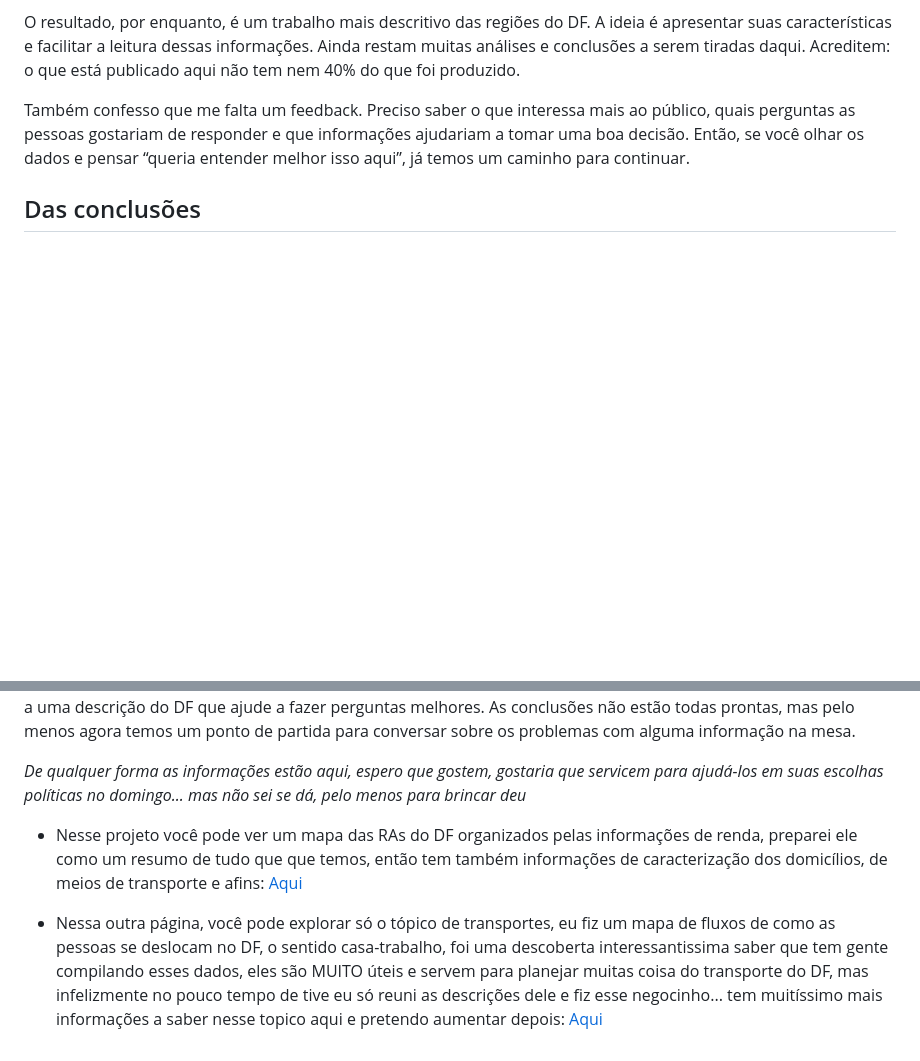
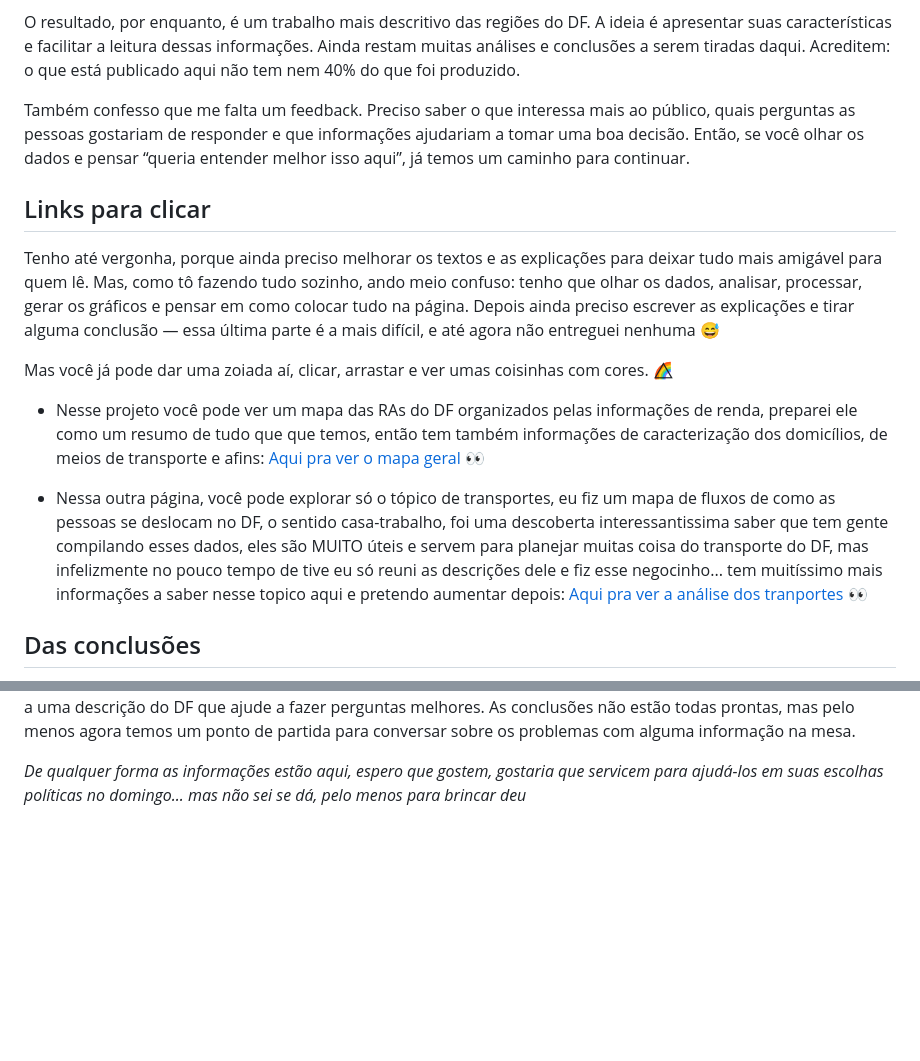
Before and after one commit to PedroHenrique31/PedroHenrique31.github.io, a Markdown page: AnaliseDF/Abertura.md, 2 parts joined by grey strips. GitHub-like rendering; blank space fills up the shorter version.

Commit message:
Comentando o texto para ser mais legivel e posicionando os links

```diff
--- a/AnaliseDF/Abertura.md
+++ b/AnaliseDF/Abertura.md
@@ -9,6 +9,16 @@ Descobri que, para fazer o projeto da maneira que queria, teria que eu mesmo ir
 O resultado, por enquanto, é um trabalho mais descritivo das regiões do DF. A ideia é apresentar suas características e facilitar a leitura dessas informações. Ainda restam muitas análises e conclusões a serem tiradas daqui. Acreditem: o que está publicado aqui não tem nem 40% do que foi produzido.
 
 Também confesso que me falta um feedback. Preciso saber o que interessa mais ao público, quais perguntas as pessoas gostariam de responder e que informações ajudariam a tomar uma boa decisão. Então, se você olhar os dados e pensar “queria entender melhor isso aqui”, já temos um caminho para continuar.
+
+## Links para clicar
+
+Tenho até vergonha, porque ainda preciso melhorar os textos e as explicações para deixar tudo mais amigável para quem lê. Mas, como tô fazendo tudo sozinho, ando meio confuso: tenho que olhar os dados, analisar, processar, gerar os gráficos e pensar em como colocar tudo na página. Depois ainda preciso escrever as explicações e tirar alguma conclusão — essa última parte é a mais difícil, e até agora não entreguei nenhuma 😅
+
+Mas você já pode dar uma zoiada aí, clicar, arrastar e ver umas coisinhas com cores. 🌈⃤
+
+- Nesse projeto você pode ver um mapa das RAs do DF organizados pelas informações de renda, preparei ele como um resumo de tudo que que temos, então tem também informações de caracterização dos domicílios, de meios de transporte e afins: [Aqui pra ver o mapa geral 👀](GeopandasDF.md)
+
+- Nessa outra página, você pode explorar só o tópico de transportes, eu fiz um mapa de fluxos de como as pessoas se deslocam no DF, o sentido casa-trabalho, foi uma descoberta interessantissima saber que tem gente compilando esses dados, eles são MUITO úteis e servem para planejar muitas coisa do transporte do DF, mas infelizmente no pouco tempo de tive eu só reuni as descrições dele e fiz esse negocinho... tem muitíssimo mais informações a saber nesse topico aqui e pretendo aumentar depois: [Aqui pra ver a análise dos tranportes 👀](fluxosLaboraisDF.md)
 
 ## Das conclusões
 
@@ -35,7 +45,3 @@ No caso do trânsito, por exemplo, minha crítica é que multas, controle de vel
 Foi daí que esse projeto ganhou outro sentido para mim. Além de agrupar regiões parecidas, quero facilitar o acesso a uma descrição do DF que ajude a fazer perguntas melhores. As conclusões não estão todas prontas, mas pelo menos agora temos um ponto de partida para conversar sobre os problemas com alguma informação na mesa.
 
 _De qualquer forma as informações estão aqui, espero que gostem, gostaria que servicem para ajudá-los em suas escolhas políticas no domingo... mas não sei se dá, pelo menos para brincar deu_
-
-- Nesse projeto você pode ver um mapa das RAs do DF organizados pelas informações de renda, preparei ele como um resumo de tudo que que temos, então tem também informações de caracterização dos domicílios, de meios de transporte e afins: [Aqui](GeopandasDF.md)
-
-- Nessa outra página, você pode explorar só o tópico de transportes, eu fiz um mapa de fluxos de como as pessoas se deslocam no DF, o sentido casa-trabalho, foi uma descoberta interessantissima saber que tem gente compilando esses dados, eles são MUITO úteis e servem para planejar muitas coisa do transporte do DF, mas infelizmente no pouco tempo de tive eu só reuni as descrições dele e fiz esse negocinho... tem muitíssimo mais informações a saber nesse topico aqui e pretendo aumentar depois: [Aqui](fluxosLaboraisDF.md)
```
